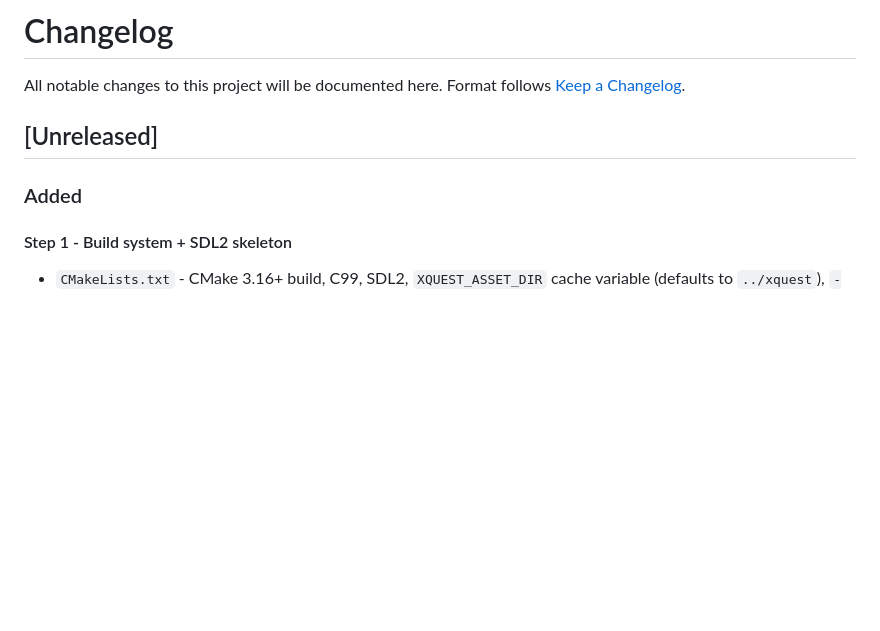
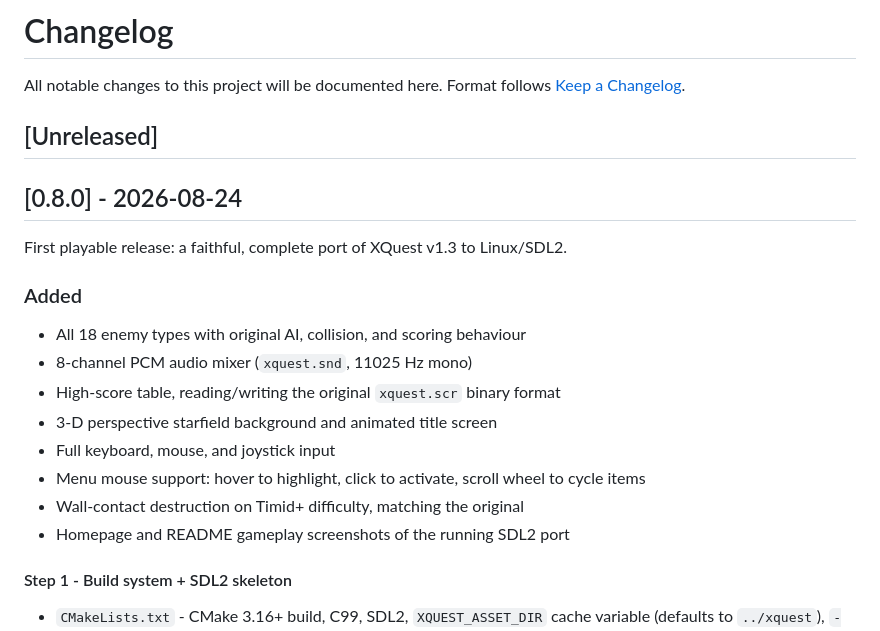
Before and after one commit to sandbranch/xquest-sdl, a Markdown page: CHANGELOG.md, the part around the change. Rendered like a GitHub page; blank space fills up the shorter version.

Commit message:
Document v0.8.0 in changelog
Fills in everything shipped since the initial build-system skeleton:
full enemy roster, audio, hiscores, starfield, input, and menu polish.

Co-Authored-By: Claude Sonnet 5 <noreply@anthropic.com>

```diff
--- a/CHANGELOG.md
+++ b/CHANGELOG.md
@@ -5,7 +5,21 @@ Format follows [Keep a Changelog](https://keepachangelog.com/en/1.0.0/).
 
 ## [Unreleased]
 
+## [0.8.0] - 2026-08-24
+
+First playable release: a faithful, complete port of XQuest v1.3 to
+Linux/SDL2.
+
 ### Added
+- All 18 enemy types with original AI, collision, and scoring behaviour
+- 8-channel PCM audio mixer (`xquest.snd`, 11025 Hz mono)
+- High-score table, reading/writing the original `xquest.scr` binary format
+- 3-D perspective starfield background and animated title screen
+- Full keyboard, mouse, and joystick input
+- Menu mouse support: hover to highlight, click to activate, scroll wheel
+  to cycle items
+- Wall-contact destruction on Timid+ difficulty, matching the original
+- Homepage and README gameplay screenshots of the running SDL2 port
 
 #### Step 1 - Build system + SDL2 skeleton
 - `CMakeLists.txt` - CMake 3.16+ build, C99, SDL2, `XQUEST_ASSET_DIR` cache variable
```
